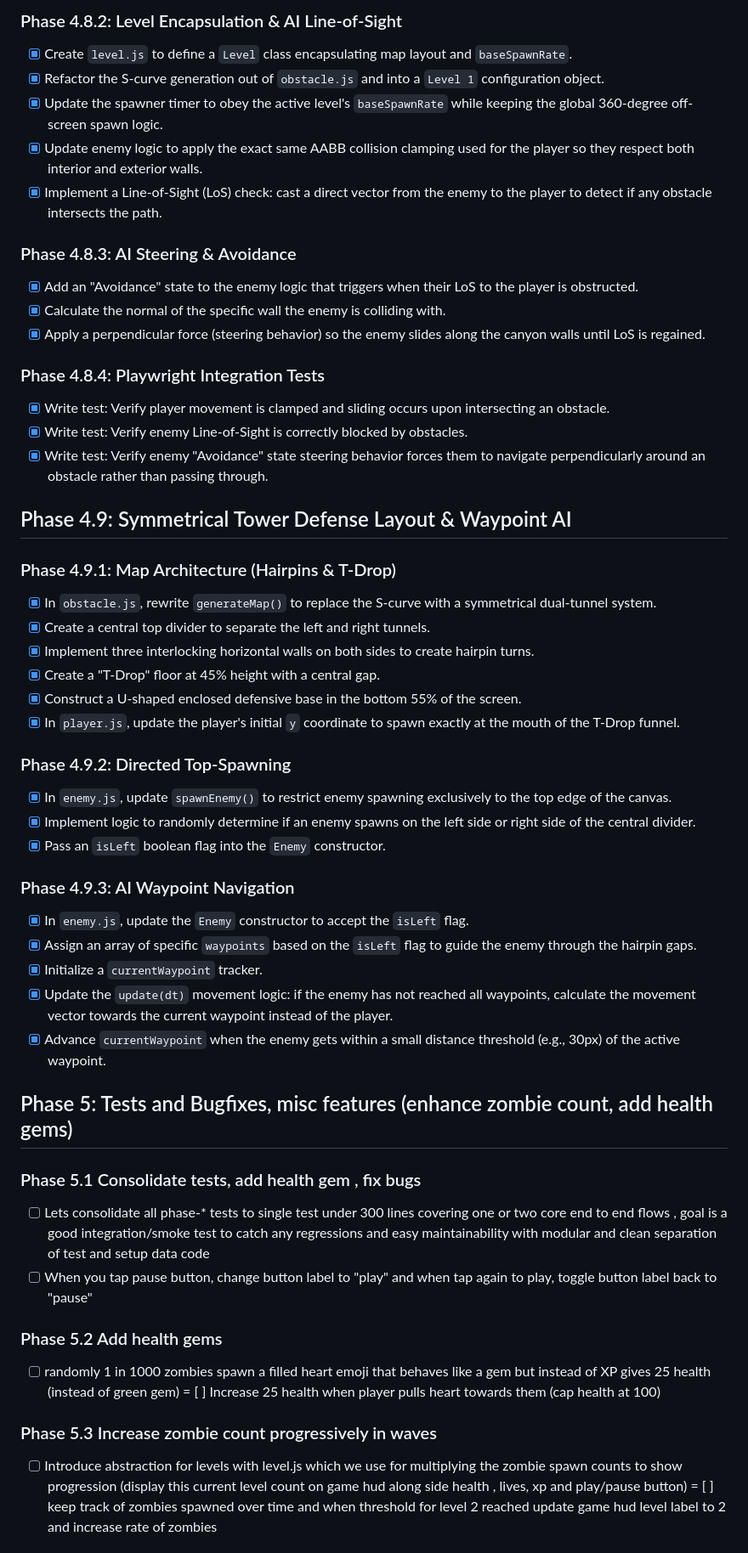
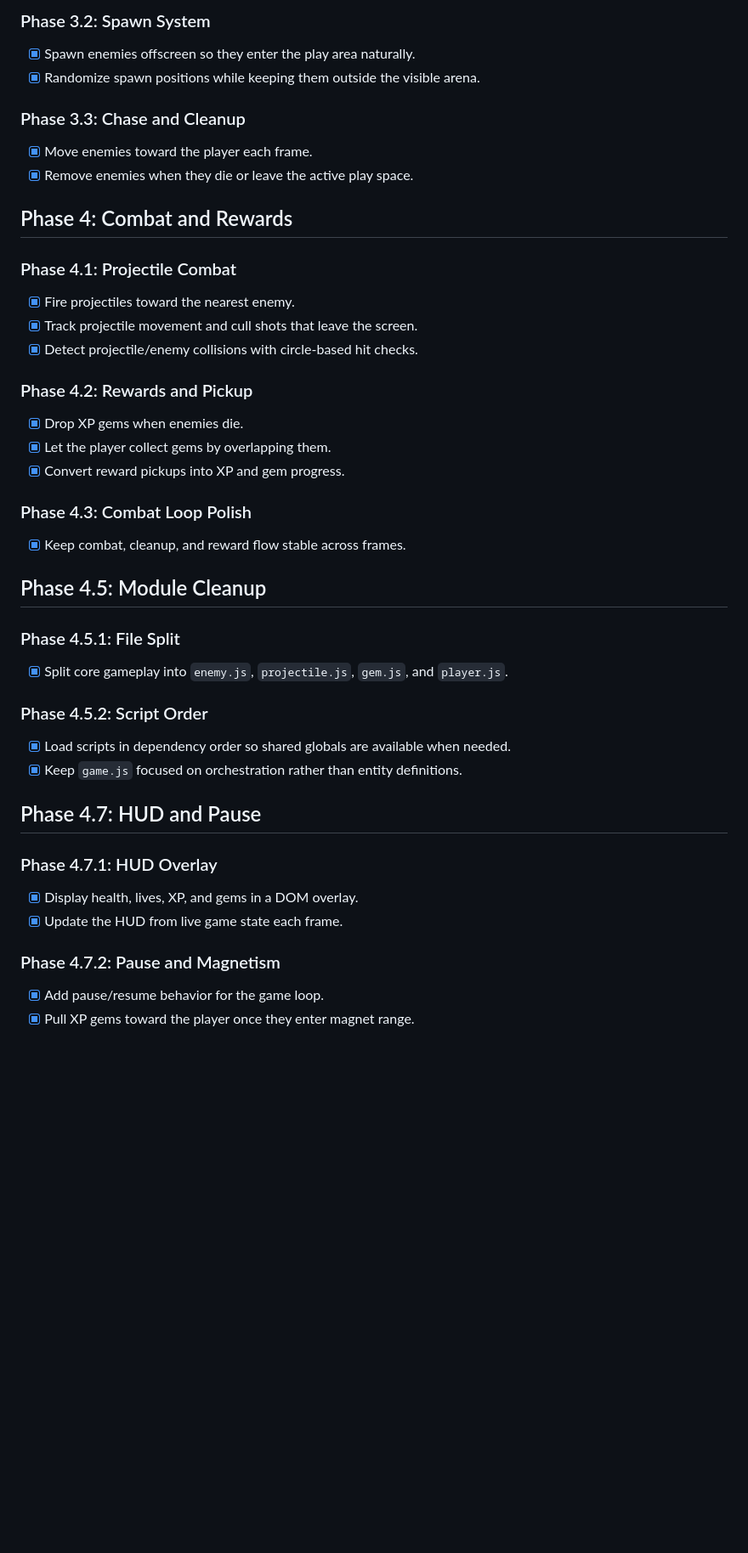
Before and after one commit to gokulmenon/zombie-defense, a Markdown page: PLAN.md, the part around one of its changes. Shown at 85% size. Rendered like a GitHub page; blank space fills up the shorter version.

```diff
--- a/PLAN.md
+++ b/PLAN.md
@@ -57,52 +33,40 @@
 
-### Phase 4.8.2: Level Encapsulation & AI Line-of-Sight
-- [x] Create `level.js` to define a `Level` class encapsulating map layout and `baseSpawnRate`.
-- [x] Refactor the S-curve generation out of `obstacle.js` and into a `Level 1` configuration object.
-- [x] Update the spawner timer to obey the active level's `baseSpawnRate` while keeping the global 360-degree off-screen spawn logic.
-- [x] Update enemy logic to apply the exact same AABB collision clamping used for the player so they respect both interior and exterior walls.
-- [x] Implement a Line-of-Sight (LoS) check: cast a direct vector from the enemy to the player to detect if any obstacle intersects the path.
+### Phase 3.2: Spawn System
+- [x] Spawn enemies offscreen so they enter the play area naturally.
+- [x] Randomize spawn positions while keeping them outside the visible arena.
 
-### Phase 4.8.3: AI Steering & Avoidance
-- [x] Add an "Avoidance" state to the enemy logic that triggers when their LoS to the player is obstructed.
-- [x] Calculate the normal of the specific wall the enemy is colliding with.
-- [x] Apply a perpendicular force (steering behavior) so the enemy slides along the canyon walls until LoS is regained.
+### Phase 3.3: Chase and Cleanup
+- [x] Move enemies toward the player each frame.
+- [x] Remove enemies when they die or leave the active play space.
 
-### Phase 4.8.4: Playwright Integration Tests
-- [x] Write test: Verify player movement is clamped and sliding occurs upon intersecting an obstacle.
-- [x] Write test: Verify enemy Line-of-Sight is correctly blocked by obstacles.
-- [x] Write test: Verify enemy "Avoidance" state steering behavior forces them to navigate perpendicularly around an obstacle rather than passing through.
+## Phase 4: Combat and Rewards
+### Phase 4.1: Projectile Combat
+- [x] Fire projectiles toward the nearest enemy.
+- [x] Track projectile movement and cull shots that leave the screen.
+- [x] Detect projectile/enemy collisions with circle-based hit checks.
 
-## Phase 4.9: Symmetrical Tower Defense Layout & Waypoint AI
-### Phase 4.9.1: Map Architecture (Hairpins & T-Drop)
-- [x] In `obstacle.js`, rewrite `generateMap()` to replace the S-curve with a symmetrical dual-tunnel system.
-- [x] Create a central top divider to separate the left and right tunnels.
-- [x] Implement three interlocking horizontal walls on both sides to create hairpin turns.
-- [x] Create a "T-Drop" floor at 45% height with a central gap.
-- [x] Construct a U-shaped enclosed defensive base in the bottom 55% of the screen.
-- [x] In `player.js`, update the player's initial `y` coordinate to spawn exactly at the mouth of the T-Drop funnel.
+### Phase 4.2: Rewards and Pickup
+- [x] Drop XP gems when enemies die.
+- [x] Let the player collect gems by overlapping them.
+- [x] Convert reward pickups into XP and gem progress.
 
-### Phase 4.9.2: Directed Top-Spawning
-- [x] In `enemy.js`, update `spawnEnemy()` to restrict enemy spawning exclusively to the top edge of the canvas.
-- [x] Implement logic to randomly determine if an enemy spawns on the left side or right side of the central divider.
-- [x] Pass an `isLeft` boolean flag into the `Enemy` constructor.
+### Phase 4.3: Combat Loop Polish
+- [x] Keep combat, cleanup, and reward flow stable across frames.
 
-### Phase 4.9.3: AI Waypoint Navigation
-- [x] In `enemy.js`, update the `Enemy` constructor to accept the `isLeft` flag.
-- [x] Assign an array of specific `waypoints` based on the `isLeft` flag to guide the enemy through the hairpin gaps.
-- [x] Initialize a `currentWaypoint` tracker.
-- [x] Update the `update(dt)` movement logic: if the enemy has not reached all waypoints, calculate the movement vector towards the current waypoint instead of the player.
-- [x] Advance `currentWaypoint` when the enemy gets within a small distance threshold (e.g., 30px) of the active waypoint.
+## Phase 4.5: Module Cleanup
+### Phase 4.5.1: File Split
+- [x] Split core gameplay into `enemy.js`, `projectile.js`, `gem.js`, and `player.js`.
 
-## Phase 5: Tests and Bugfixes, misc features (enhance zombie count, add health gems)
-### Phase 5.1 Consolidate tests, add health gem , fix bugs
-- [ ] Lets consolidate all phase-* tests to single test under 300 lines covering one or two core end to end flows , goal is a good integration/smoke test to catch any regressions and easy maintainability with modular and clean separation of test and setup data code
-- [ ] When you tap pause button, change button label to "play" and when tap again to play, toggle button label back to "pause"
+### Phase 4.5.2: Script Order
+- [x] Load scripts in dependency order so shared globals are available when needed.
+- [x] Keep `game.js` focused on orchestration rather than entity definitions.
 
-### Phase 5.2 Add health gems
-- [ ] randomly 1 in 1000 zombies spawn a filled heart emoji that behaves like a gem but instead of XP gives 25 health (instead of green gem)
-= [ ] Increase 25 health when player pulls heart towards them (cap health at 100)
+## Phase 4.7: HUD and Pause
+### Phase 4.7.1: HUD Overlay
+- [x] Display health, lives, XP, and gems in a DOM overlay.
+- [x] Update the HUD from live game state each frame.
 
-### Phase 5.3 Increase zombie count progressively in waves
-- [ ] Introduce abstraction for levels with level.js which we use for multiplying the zombie spawn counts to show progression (display this current level count on game hud along side health , lives, xp and play/pause button)
-= [ ] keep track of zombies spawned over time and when threshold for level 2 reached update game hud level label to 2 and increase rate of zombies
+### Phase 4.7.2: Pause and Magnetism
+- [x] Add pause/resume behavior for the game loop.
+- [x] Pull XP gems toward the player once they enter magnet range.
 
```
Also changed, not shown: other parts of PLAN.md (+90 -56 lines), docs/plan-sync.md (added, +170 -0 lines).
